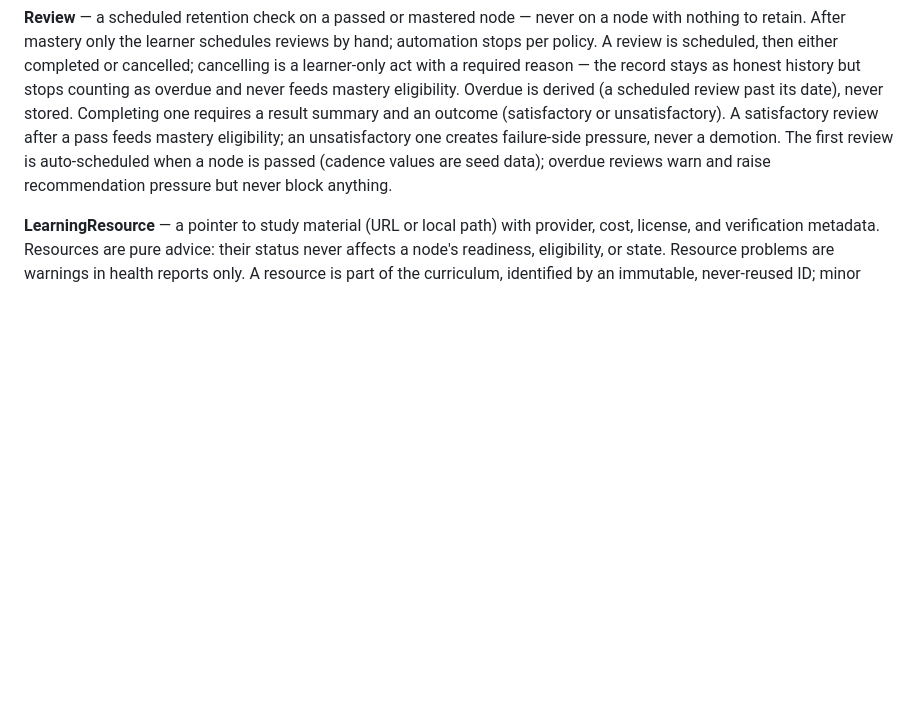
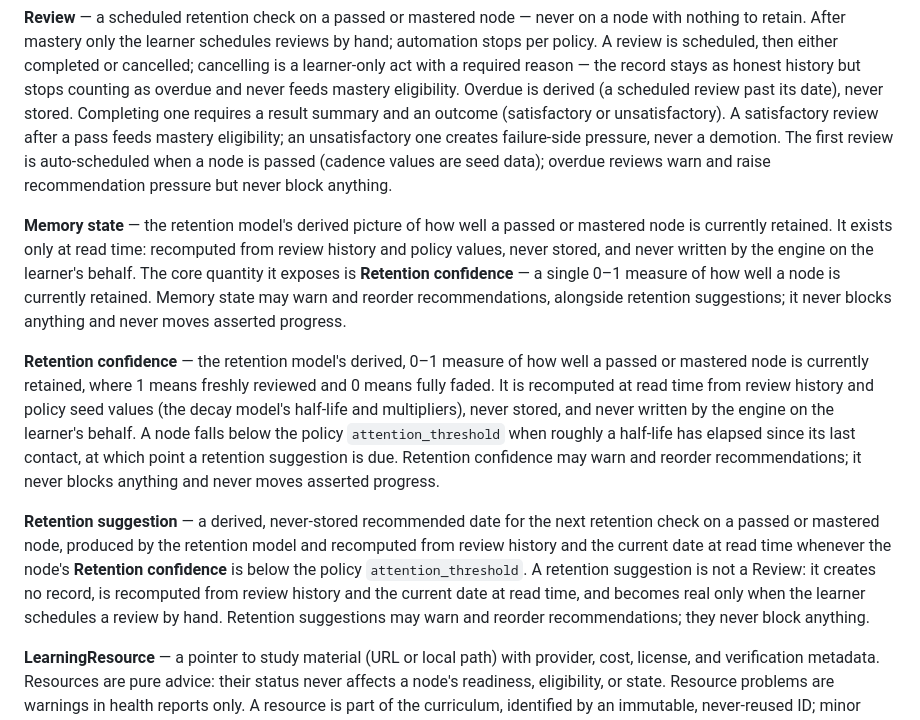
Before and after one commit to earledotpy/skilltrace, a Markdown page: CONTEXT.md, the part around the change. GitHub-like rendering; blank space fills up the shorter version.

Commit message:
glossary: add Retention confidence term from G-Surfaces — #91

```diff
--- a/CONTEXT.md
+++ b/CONTEXT.md
@@ -251,6 +251,34 @@ first review is auto-scheduled when a node is passed (cadence values are
 seed data); overdue reviews warn and raise recommendation pressure but never
 block anything.
 
+**Memory state** — the retention model's derived picture of how well a
+passed or mastered node is currently retained. It exists only at read
+time: recomputed from review history and policy values, never stored,
+and never written by the engine on the learner's behalf. The core quantity
+it exposes is **Retention confidence** — a single 0–1 measure of how well a
+node is currently retained. Memory state may warn and reorder recommendations,
+alongside retention suggestions; it never blocks anything and never moves
+asserted progress.
+
+**Retention confidence** — the retention model's derived, 0–1 measure of how
+well a passed or mastered node is currently retained, where 1 means freshly
+reviewed and 0 means fully faded. It is recomputed at read time from review
+history and policy seed values (the decay model's half-life and multipliers),
+never stored, and never written by the engine on the learner's behalf. A node
+falls below the policy `attention_threshold` when roughly a half-life has
+elapsed since its last contact, at which point a retention suggestion is due.
+Retention confidence may warn and reorder recommendations; it never blocks
+anything and never moves asserted progress.
+
+**Retention suggestion** — a derived, never-stored recommended date for the
+next retention check on a passed or mastered node, produced by the retention
+model and recomputed from review history and the current date at read time
+whenever the node's **Retention confidence** is below the policy
+`attention_threshold`. A retention suggestion is not a Review: it creates no
+record, is recomputed from review history and the current date at read time,
+and becomes real only when the learner schedules a review by hand. Retention
+suggestions may warn and reorder recommendations; they never block anything.
+
 **LearningResource** — a pointer to study material (URL or local path) with
 provider, cost, license, and verification metadata. Resources are pure
 advice: their status never affects a node's readiness, eligibility, or
```
